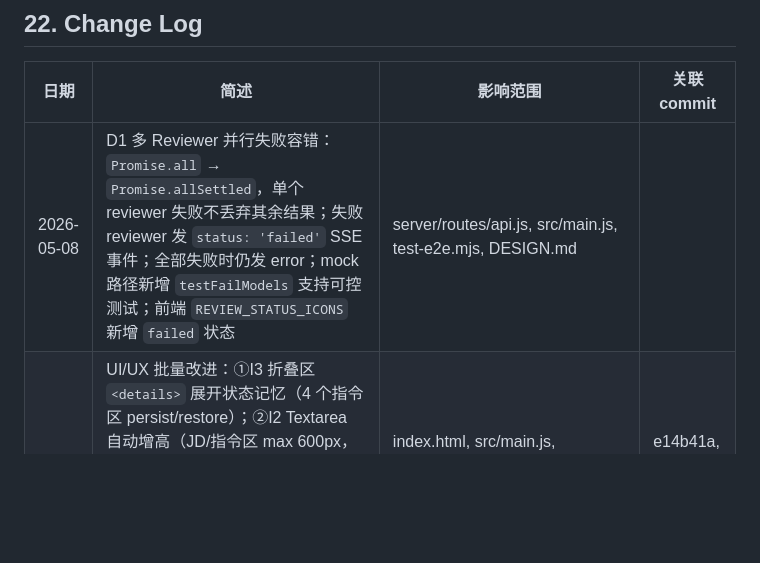
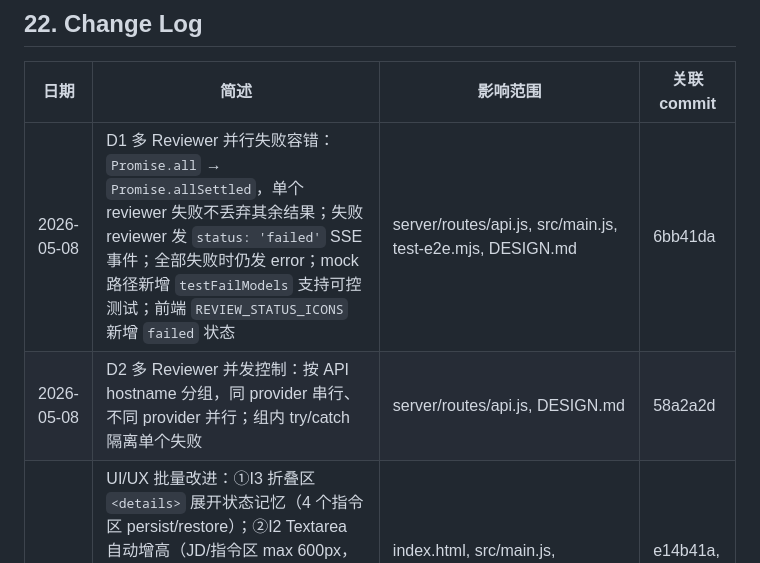
Before and after one commit to wukun2005-gif/resumeTailor, a Markdown page: DESIGN.md, the part around the change. Drawn GitHub-style; blank space fills up the shorter version.

Commit message:
docs: D1/D2 Change Log 条目
Co-Authored-By: Claude Opus 4.7 <noreply@anthropic.com>

```diff
--- a/DESIGN.md
+++ b/DESIGN.md
@@ -1161,7 +1161,8 @@ node test-e2e.mjs
 
 | 日期 | 简述 | 影响范围 | 关联 commit |
 |------|------|----------|-------------|
-| 2026-05-08 | D1 多 Reviewer 并行失败容错：`Promise.all` → `Promise.allSettled`，单个 reviewer 失败不丢弃其余结果；失败 reviewer 发 `status: 'failed'` SSE 事件；全部失败时仍发 error；mock 路径新增 `testFailModels` 支持可控测试；前端 `REVIEW_STATUS_ICONS` 新增 `failed` 状态 | server/routes/api.js, src/main.js, test-e2e.mjs, DESIGN.md | |
+| 2026-05-08 | D1 多 Reviewer 并行失败容错：`Promise.all` → `Promise.allSettled`，单个 reviewer 失败不丢弃其余结果；失败 reviewer 发 `status: 'failed'` SSE 事件；全部失败时仍发 error；mock 路径新增 `testFailModels` 支持可控测试；前端 `REVIEW_STATUS_ICONS` 新增 `failed` 状态 | server/routes/api.js, src/main.js, test-e2e.mjs, DESIGN.md | 6bb41da |
+| 2026-05-08 | D2 多 Reviewer 并发控制：按 API hostname 分组，同 provider 串行、不同 provider 并行；组内 try/catch 隔离单个失败 | server/routes/api.js, DESIGN.md | 58a2a2d |
 | 2026-05-05 | UI/UX 批量改进：①I3 折叠区 `<details>` 展开状态记忆（4 个指令区 persist/restore）；②I2 Textarea 自动增高（JD/指令区 max 600px，聊天 max 300px）；③G4 未配置 Reviewer 时提示 + 修复勾选保存不生效 bug（sentinel `_NONE_`）；④F15 多模型评审逐模型进度条（per-model pending/running/done SSE 事件） | index.html, src/main.js, src/style.css, server/routes/api.js, src/api.js, test-e2e.mjs, DESIGN.md | e14b41a, 2d62be8, 208ecb8, 0fb244e |
 | 2026-05-04 | F1 SSE 断连重试提示：新增 isNetworkError() 区分网络错误与 API 错误；8 个流式请求 catch 块统一处理——网络错误显示「连接中断」+ 重试按钮，API 错误显示服务端错误信息；聊天操作重试时自动回滚最后一条用户消息；新增 3 个测试用例 | src/api.js, src/main.js, src/style.css, test-e2e.mjs, DESIGN.md | 928a8d1 |
 | 2026-05-03 | C5 AI 响应超时提示 + 修复流式操作按钮锁定回归：①TIMEOUT_MS 3s→15s，检测点移到 reader.read() 后，新增 onStreamResumed 回调，专用超时警告 span 与进度文案并存；②删除 4 处过早的按钮恢复调用，统一由 finally 块 unlockAllButtons 管理；新增 4 个超时测试用例 | src/api.js, src/main.js, src/style.css, index.html, test-e2e.mjs | fc52037 |
```
